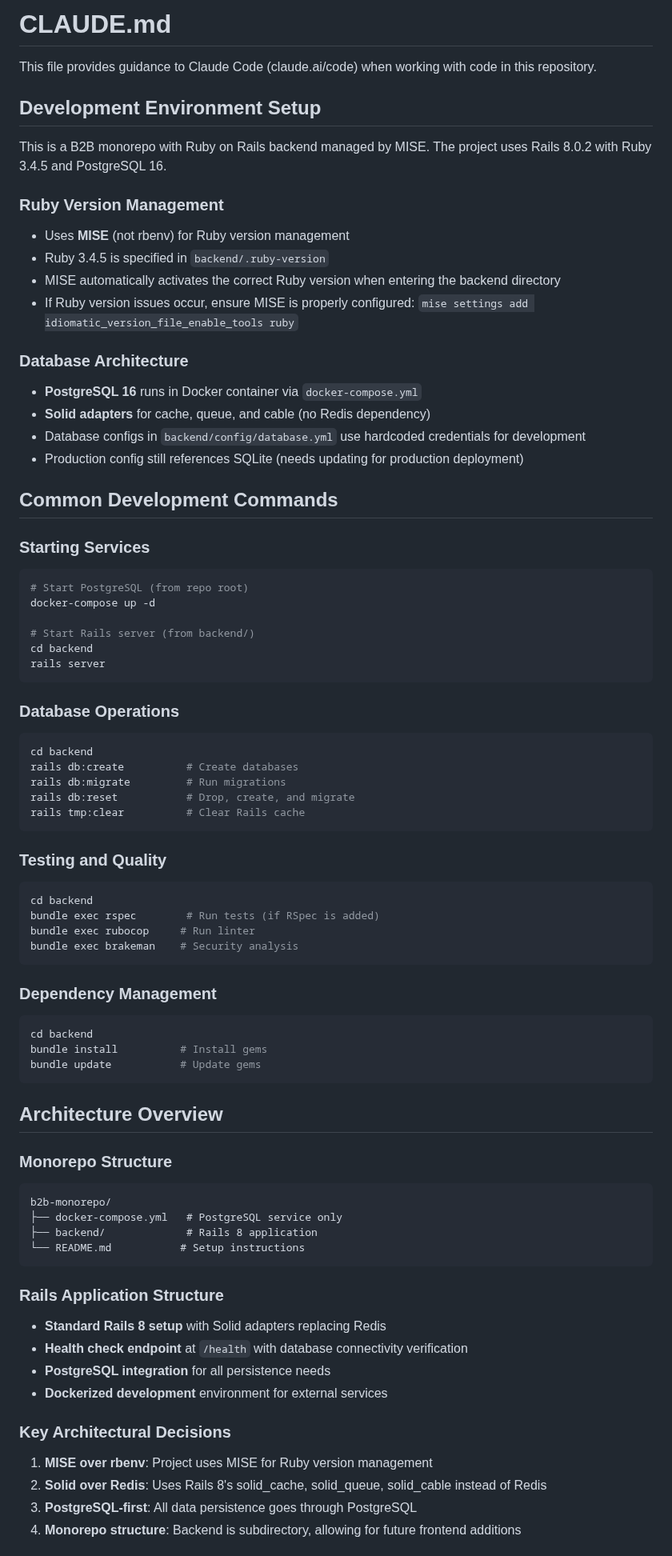
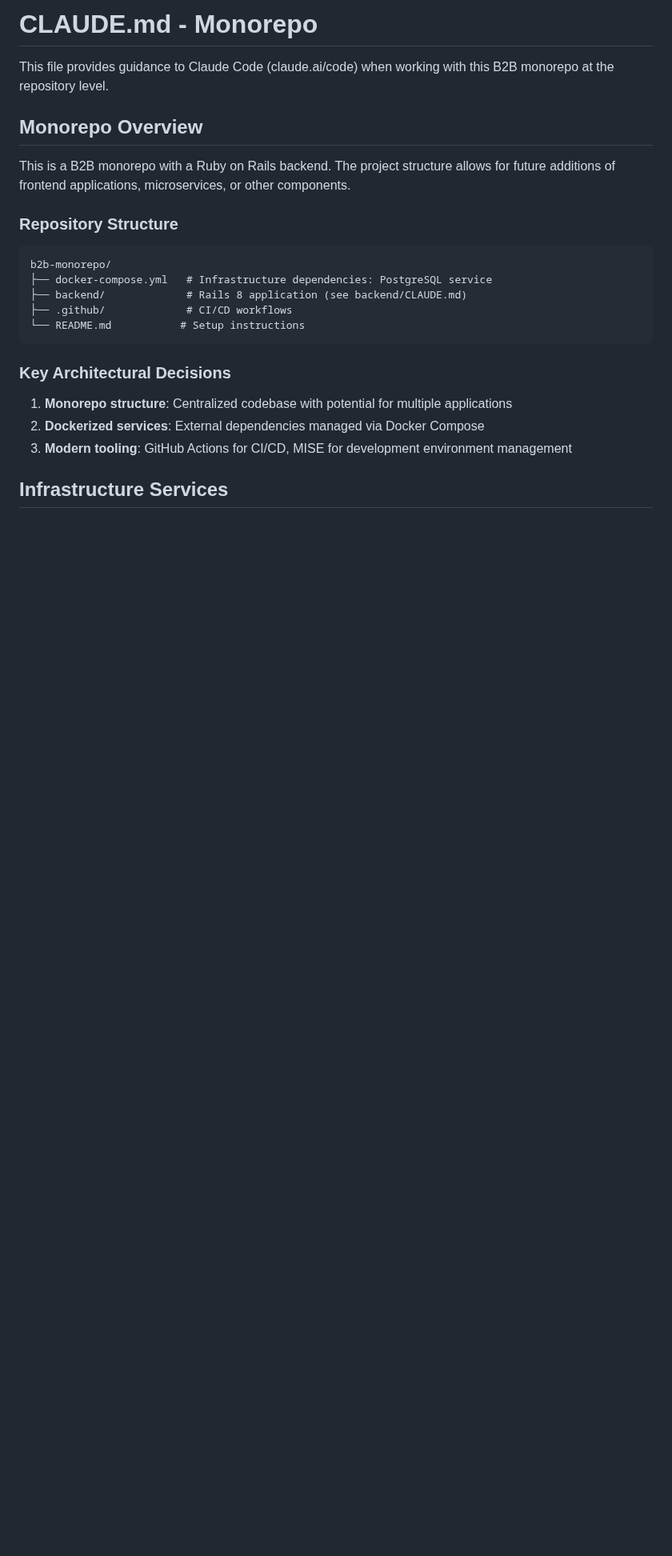
Before and after one commit to artero/b2b-monorepo, a Markdown page: CLAUDE.md, the part around one of its changes. Shown at 80% size. Rendered like a GitHub page; blank space fills up the shorter version.

````diff
--- a/CLAUDE.md
+++ b/CLAUDE.md
@@ -1,78 +1,24 @@
-# CLAUDE.md
+# CLAUDE.md - Monorepo
 
-This file provides guidance to Claude Code (claude.ai/code) when working with code in this repository.
+This file provides guidance to Claude Code (claude.ai/code) when working with this B2B monorepo at the repository level.
 
-## Development Environment Setup
+## Monorepo Overview
 
-This is a B2B monorepo with Ruby on Rails backend managed by MISE. The project uses Rails 8.0.2 with Ruby 3.4.5 and PostgreSQL 16.
+This is a B2B monorepo with a Ruby on Rails backend. The project structure allows for future additions of frontend applications, microservices, or other components.
 
-### Ruby Version Management
-- Uses **MISE** (not rbenv) for Ruby version management
-- Ruby 3.4.5 is specified in `backend/.ruby-version`
-- MISE automatically activates the correct Ruby version when entering the backend directory
-- If Ruby version issues occur, ensure MISE is properly configured: `mise settings add idiomatic_version_file_enable_tools ruby`
-
-### Database Architecture
-- **PostgreSQL 16** runs in Docker container via `docker-compose.yml`
-- **Solid adapters** for cache, queue, and cable (no Redis dependency)
-- Database configs in `backend/config/database.yml` use hardcoded credentials for development
-- Production config still references SQLite (needs updating for production deployment)
-
-## Common Development Commands
-
-### Starting Services
-```bash
-# Start PostgreSQL (from repo root)
-docker-compose up -d
-
-# Start Rails server (from backend/)
-cd backend
-rails server
-```
-
-### Database Operations
-```bash
-cd backend
-rails db:create          # Create databases
-rails db:migrate         # Run migrations
-rails db:reset           # Drop, create, and migrate
-rails tmp:clear          # Clear Rails cache
-```
-
-### Testing and Quality
-```bash
-cd backend
-bundle exec rspec        # Run tests (if RSpec is added)
-bundle exec rubocop     # Run linter
-bundle exec brakeman    # Security analysis
-```
-
-### Dependency Management
-```bash
-cd backend
-bundle install          # Install gems
-bundle update           # Update gems
-```
-
-## Architecture Overview
-
-### Monorepo Structure
+### Repository Structure
 ```
 b2b-monorepo/
-├── docker-compose.yml   # PostgreSQL service only
-├── backend/             # Rails 8 application
+├── docker-compose.yml   # Infrastructure dependencies: PostgreSQL service
+├── backend/             # Rails 8 application (see backend/CLAUDE.md)
+├── .github/             # CI/CD workflows
 └── README.md           # Setup instructions
 ```
 
-### Rails Application Structure
-- **Standard Rails 8 setup** with Solid adapters replacing Redis
-- **Health check endpoint** at `/health` with database connectivity verification
-- **PostgreSQL integration** for all persistence needs
-- **Dockerized development** environment for external services
+### Key Architectural Decisions
+1. **Monorepo structure**: Centralized codebase with potential for multiple applications
+2. **Dockerized services**: External dependencies managed via Docker Compose
+3. **Modern tooling**: GitHub Actions for CI/CD, MISE for development environment management
 
-### Key Architectural Decisions
-1. **MISE over rbenv**: Project uses MISE for Ruby version management
-2. **Solid over Redis**: Uses Rails 8's solid_cache, solid_queue, solid_cable instead of Redis
-3. **PostgreSQL-first**: All data persistence goes through PostgreSQL
-4. **Monorepo structure**: Backend is subdirectory, allowing for future frontend additions
+## Infrastructure Services
 
````
Also changed, not shown: other parts of CLAUDE.md (+104 -53 lines), backend/CLAUDE.md (added, +103 -0 lines).
